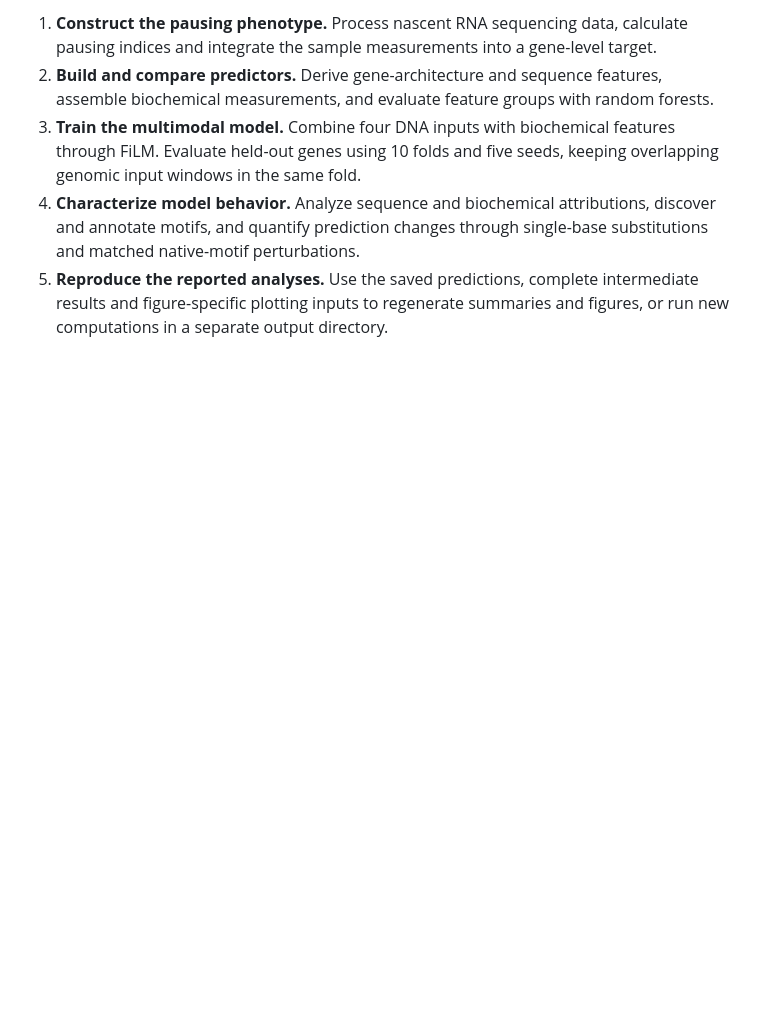
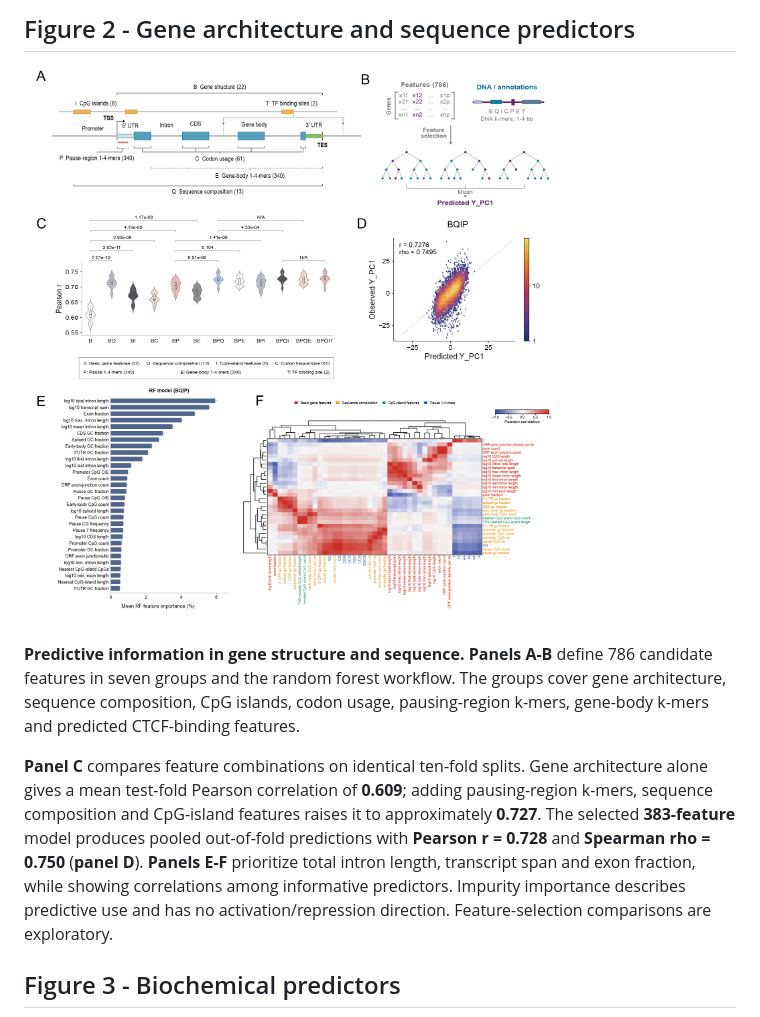
Before and after one commit to HongTao017/PolII-FiLM, a Markdown page: README.md, the part around one of its changes. Rendered like a GitHub page; pictures changed too: docs/assets/manuscript_figure_2.png (added); blank space fills up the shorter version.

```diff
--- a/README.md
+++ b/README.md
@@ -26,6 +22,15 @@ This repository brings together the data-processing workflows, random forest ana
 
-1. **Construct the pausing phenotype.** Process nascent RNA sequencing data, calculate pausing indices and integrate the sample measurements into a gene-level target.
-2. **Build and compare predictors.** Derive gene-architecture and sequence features, assemble biochemical measurements, and evaluate feature groups with random forests.
-3. **Train the multimodal model.** Combine four DNA inputs with biochemical features through FiLM. Evaluate held-out genes using 10 folds and five seeds, keeping overlapping genomic input windows in the same fold.
-4. **Characterize model behavior.** Analyze sequence and biochemical attributions, discover and annotate motifs, and quantify prediction changes through single-base substitutions and matched native-motif perturbations.
-5. **Reproduce the reported analyses.** Use the saved predictions, complete intermediate results and figure-specific plotting inputs to regenerate summaries and figures, or run new computations in a separate output directory.
+<a id="figure-2"></a>
+
+## Figure 2 - Gene architecture and sequence predictors
+
+[![Figure 2: random forest prediction from gene architecture and sequence features](docs/assets/manuscript_figure_2.png)](docs/assets/manuscript_figure_2.png)
+
+**Predictive information in gene structure and sequence.** **Panels A-B** define 786 candidate features in seven groups and the random forest workflow. The groups cover gene architecture, sequence composition, CpG islands, codon usage, pausing-region k-mers, gene-body k-mers and predicted CTCF-binding features.
+
+**Panel C** compares feature combinations on identical ten-fold splits. Gene architecture alone gives a mean test-fold Pearson correlation of **0.609**; adding pausing-region k-mers, sequence composition and CpG-island features raises it to approximately **0.727**. The selected **383-feature** model produces pooled out-of-fold predictions with **Pearson r = 0.728** and **Spearman rho = 0.750** (**panel D**). **Panels E-F** prioritize total intron length, transcript span and exon fraction, while showing correlations among informative predictors. Impurity importance describes predictive use and has no activation/repression direction. Feature-selection comparisons are exploratory.
+
+<a id="figure-3"></a>
+
+## Figure 3 - Biochemical predictors
+
```
Also changed, not shown: other parts of README.md (+43 -16 lines), docs/assets/manuscript_figure_1.png (added), docs/assets/manuscript_figure_3.png (added), docs/assets/manuscript_figure_4.png (added), docs/assets/manuscript_figure_5.png (added), 2 other files.
